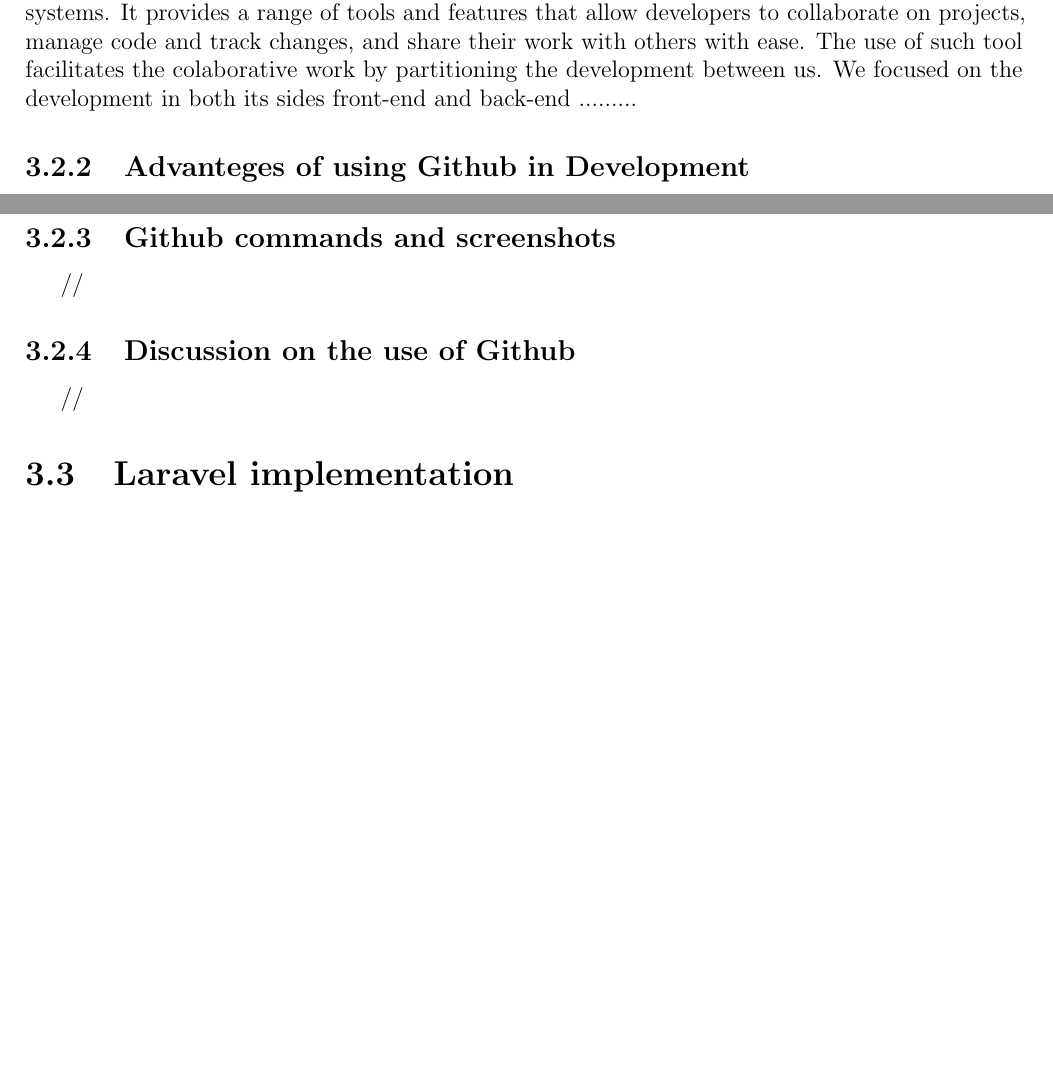
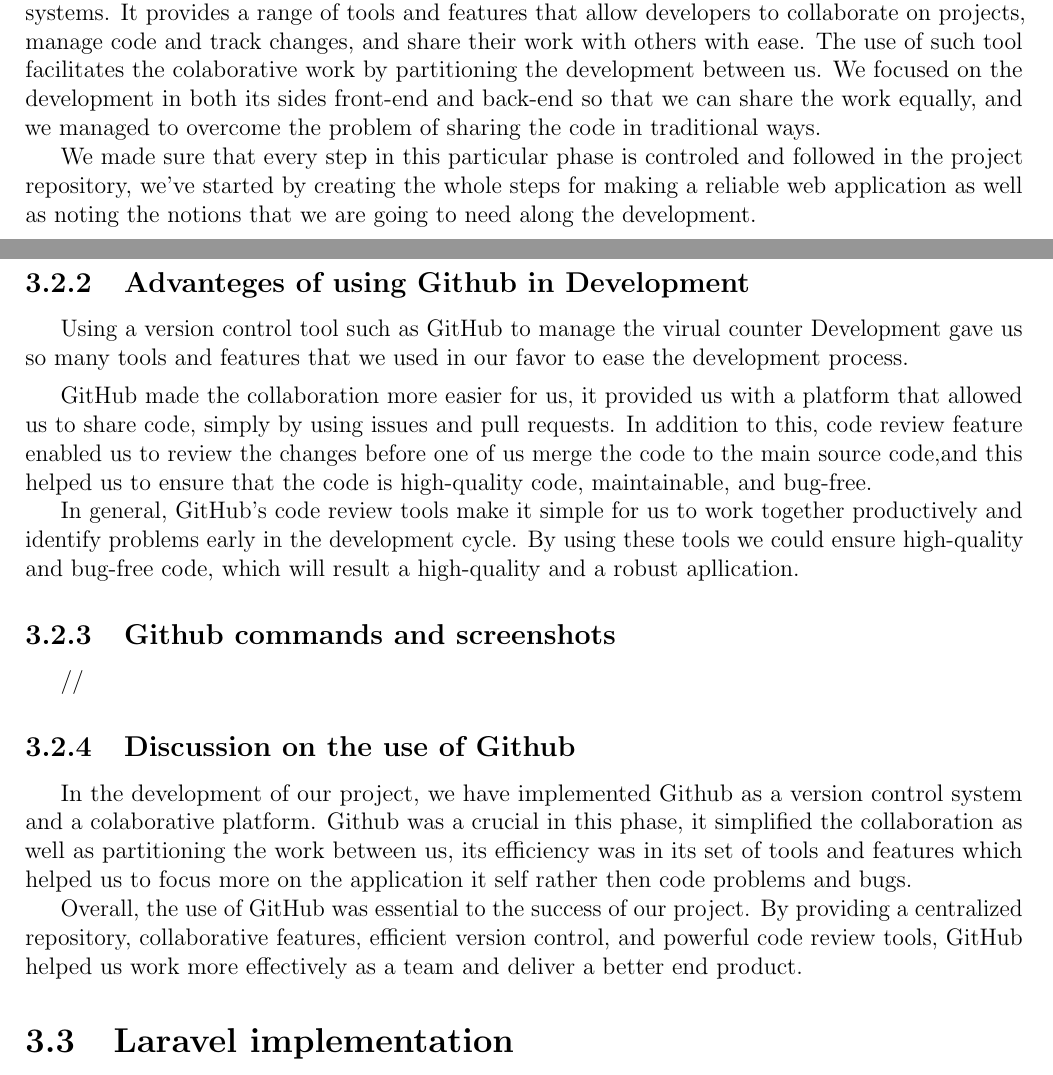
Before and after one commit to abdelhalimess/Dissertation_LaTeX, a LaTeX thesis (main.tex, which reads implementation.tex): two parts of pages 22 and 23 of 24 before the commit and two parts of pages 22 and 23 of 25 after it, joined at a grey line, cut so that both start at the same text, the shorter picture padded with empty space. Compiled offline with pdfLaTeX.

Commit message:
added git infos

```diff
--- a/implementation.tex
+++ b/implementation.tex
@@ -6,13 +6,21 @@
 \subsection{GitHub implementation}
 In order to facilitates the Development phase for the virtual counter and to ensure efficiant version control for the code and system files, we have implemented Github in our project, which provided us with centralized repository that we can use for managing updates as well as set of collaborative tools and features.
 
-\medskip GitHub is a web-based platform that serves as a central repository for Git-based version control systems. It provides a range of tools and features that allow developers to collaborate on projects, manage code and track changes, and share their work with others with ease. The use of such tool facilitates the colaborative work by partitioning the development between us. We focused on the development in both its sides front-end and back-end .........
+\medskip GitHub is a web-based platform that serves as a central repository for Git-based version control systems. It provides a range of tools and features that allow developers to collaborate on projects, manage code and track changes, and share their work with others with ease. The use of such tool facilitates the colaborative work by partitioning the development between us. We focused on the development in both its sides front-end and back-end so that we can share the work equally, and we managed to overcome the problem of sharing the code in traditional ways.
+
+ We made sure that every step in this particular phase is controled and followed in the project repository, we've started by creating the whole steps for making a reliable web application as well as noting the notions that we are going to need along the development.
 \subsection{Advanteges of using Github in Development}
-//
+Using a version control tool such as GitHub to manage the virual counter Development gave us so many tools and features that we used in our favor to ease the development process.
+
+\medskip GitHub made the collaboration more easier for us, it provided us with a platform that allowed us to share code, simply by using issues and pull requests. In addition to this, code review feature enabled us to review the changes before one of us merge the code to the main source code,and this helped us to ensure that the code is high-quality code, maintainable, and bug-free.
+
+In general, GitHub's code review tools make it simple for us to work together productively and identify problems early in the development cycle. By using these tools we could ensure high-quality and bug-free code, which will result a high-quality and a robust apllication.
 \subsection{Github commands and screenshots  }
 //
 \subsection{Discussion on the use of Github}
-//
+In the development of our project, we have implemented Github as a version control system and a colaborative platform. Github was a crucial in this phase, it simplified the collaboration as well as partitioning the work between us, its efficiency was in its set of tools and features which helped us to focus more on the application it self rather then code problems and bugs.
+
+Overall, the use of GitHub was essential to the success of our project. By providing a centralized repository, collaborative features, efficient version control, and powerful code review tools, GitHub helped us work more effectively as a team and deliver a better end product.
 \section {Laravel implementation}
 //
 \subsection {Overview of the Laravel framework}
```
Also changed, not shown: main.pdf.
